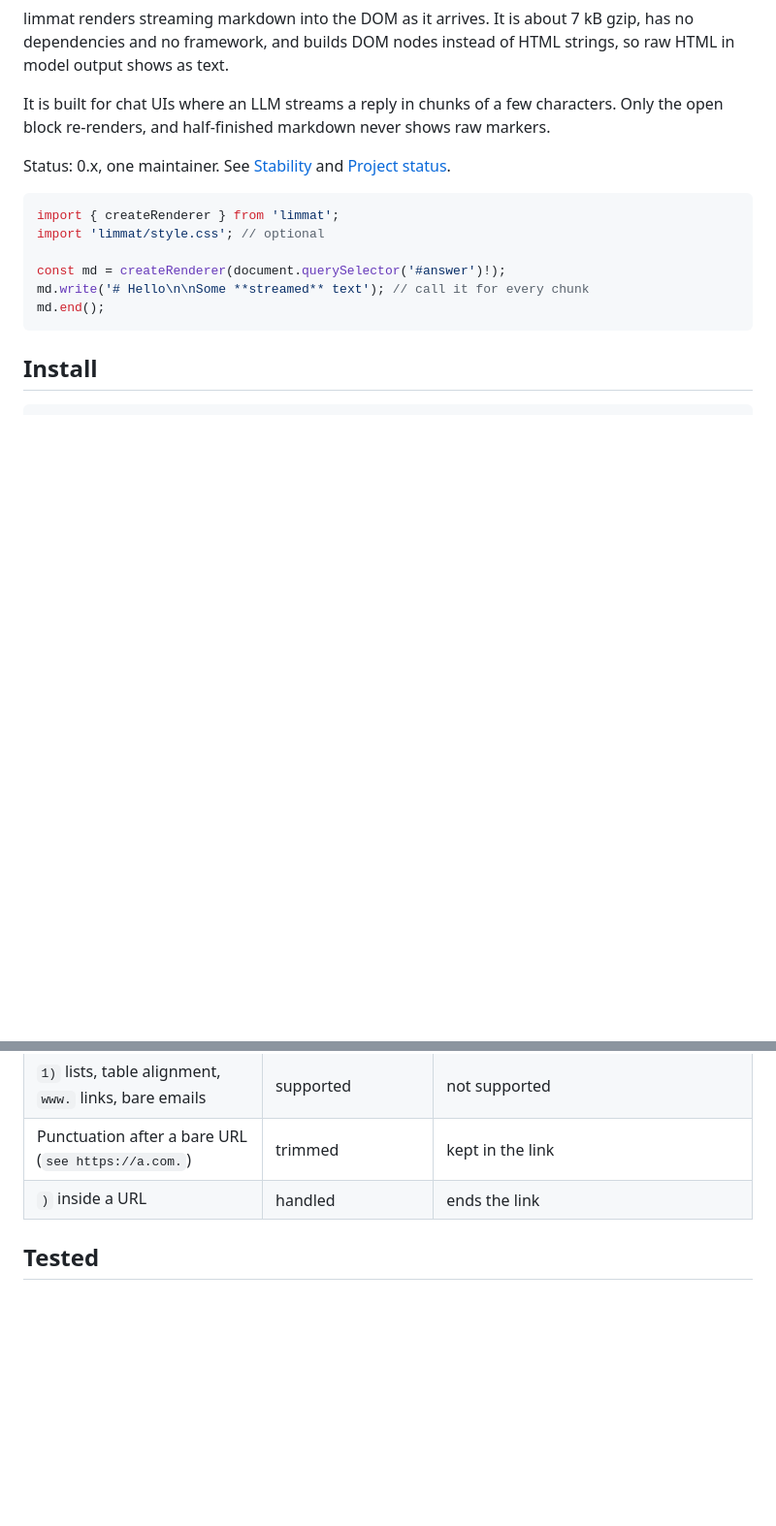
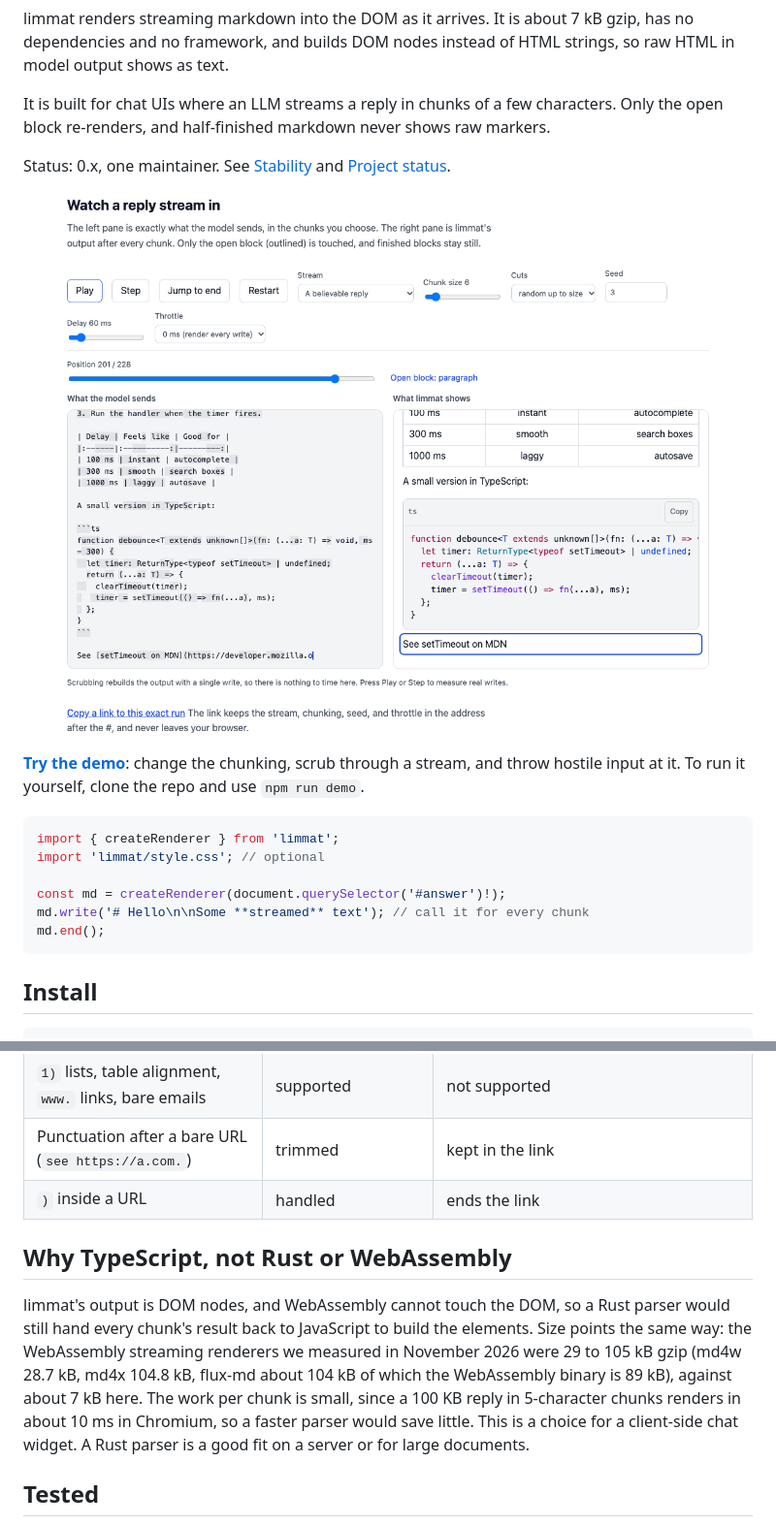
Before and after one commit to DaanRosendal/limmat, a Markdown page: README.md, 2 parts joined by grey strips. Shown at 97% size. Drawn GitHub-style; pictures changed too: docs/demo-light.png (added); blank space fills up the shorter version.

````diff
--- a/README.md
+++ b/README.md
@@ -10,6 +10,17 @@ limmat renders streaming markdown into the DOM as it arrives. It is about 7 kB g
 It is built for chat UIs where an LLM streams a reply in chunks of a few characters. Only the open block re-renders, and half-finished markdown never shows raw markers.
 
 Status: 0.x, one maintainer. See [Stability](docs/API.md#stability) and [Project status](#project-status).
+
+<p align="center">
+  <a href="https://limmat.daanrosendal.com">
+    <picture>
+      <source media="(prefers-color-scheme: dark)" srcset="docs/demo-dark.png">
+      <img src="docs/demo-light.png" width="760" alt="The limmat demo: the raw text a model sends on the left, and limmat's output on the right. A link is only half typed, so it shows as plain text and its paragraph is outlined as the open block.">
+    </picture>
+  </a>
+</p>
+
+**[Try the demo](https://limmat.daanrosendal.com)**: change the chunking, scrub through a stream, and throw hostile input at it. To run it yourself, clone the repo and use `npm run demo`.
 
 ```ts
 import { createRenderer } from 'limmat';
@@ -146,6 +157,10 @@ Checked against streaming-markdown 0.2.15 with its default renderer, in November
 | Punctuation after a bare URL (`see https://a.com.`) | trimmed | kept in the link |
 | `)` inside a URL | handled | ends the link |
 
+## Why TypeScript, not Rust or WebAssembly
+
+limmat's output is DOM nodes, and WebAssembly cannot touch the DOM, so a Rust parser would still hand every chunk's result back to JavaScript to build the elements. Size points the same way: the WebAssembly streaming renderers we measured in November 2026 were 29 to 105 kB gzip (md4w 28.7 kB, md4x 104.8 kB, flux-md about 104 kB of which the WebAssembly binary is 89 kB), against about 7 kB here. The work per chunk is small, since a 100 KB reply in 5-character chunks renders in about 10 ms in Chromium, so a faster parser would save little. This is a choice for a client-side chat widget. A Rust parser is a good fit on a server or for large documents.
+
 ## Tested
 
 `npm run check` runs typecheck, lint, a style check, unit tests, a build, a package check, a support-table check, a size check, and the browser suite in Chromium, Firefox, and WebKit. That covers 54 XSS inputs run in real browsers, a malicious-input fuzz, a chunk-split fuzz (any chunking gives the same DOM as one write), half-open snapshots for every construct, 331 of 471 in-scope CommonMark examples, performance budgets, a memory test, and accessibility checks with axe. [test/README.md](test/README.md) says which suite guards what.
````
Also changed, not shown: AGENTS.md (+2 -1 lines), docs/demo-dark.png (added), 15 other files.
